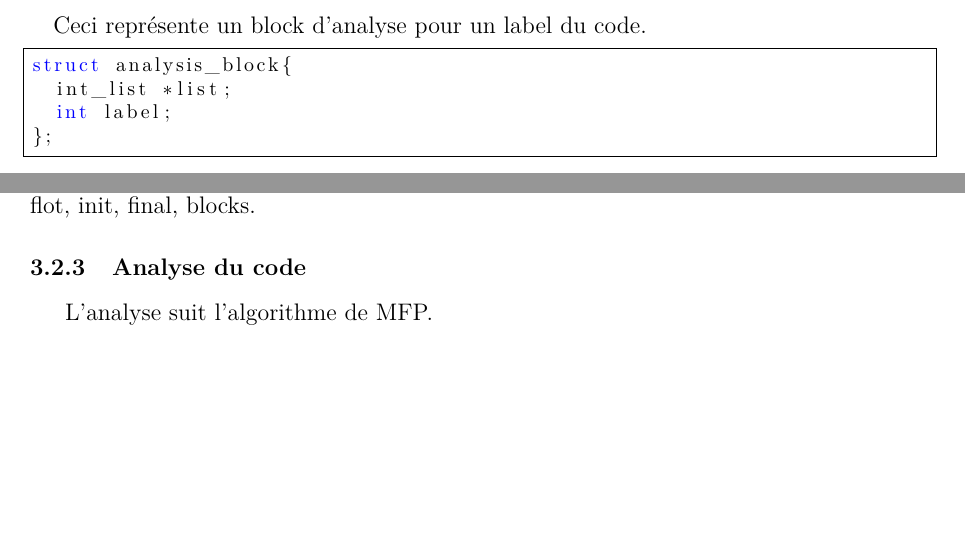
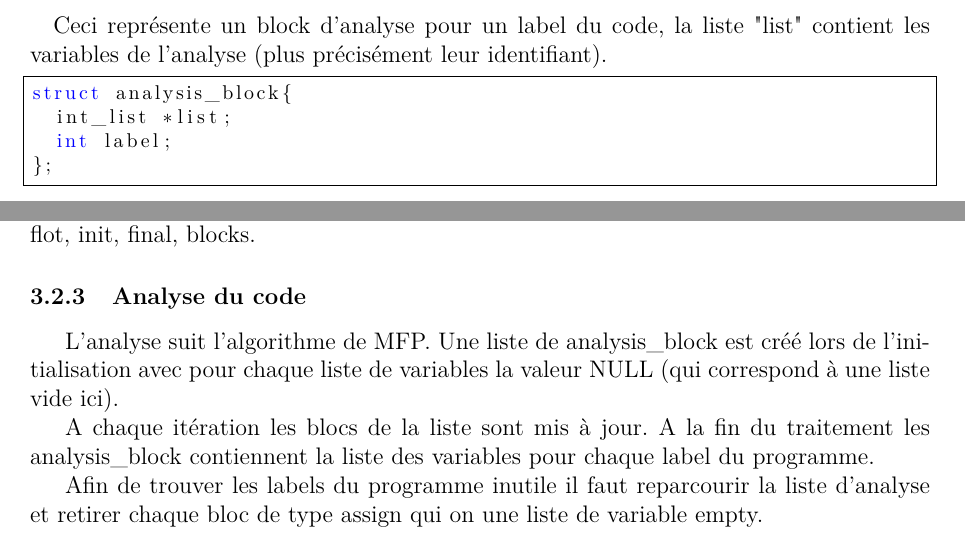
Before and after one commit to wilkyo/static-analysis-project-teamxyz, a LaTeX document (rapport/rapport.tex): two parts of page 5 of 5, joined at a grey line, cut so that both start at the same text, the shorter picture padded with empty space. Compiled offline with pdfLaTeX.

Commit message:
modif ...

```diff
--- a/rapport/rapport.tex
+++ b/rapport/rapport.tex
@@ -171,7 +171,7 @@ struct flow_list {
 \end{lstlisting}
 
 \paragraph{}
-Ceci représente un block d'analyse pour un label du code.
+Ceci représente un block d'analyse pour un label du code, la liste "list" contient les variables de l'analyse (plus précisément leur identifiant).
 \begin{lstlisting}
 struct analysis_block{
 	int_list *list;
@@ -195,7 +195,11 @@ Chacune de ses structures possèdes ces fonctions afin de les manipuler. Vous tr
 Afin d'initialiser les variables pour l'analyse, nous parcourons l'arbre et générons le flot, init, final, blocks.
 
 \subsubsection{Analyse du code}
-L'analyse suit l'algorithme de MFP.
+L'analyse suit l'algorithme de MFP. Une liste de analysis\_block est créé lors de l'initialisation avec pour chaque liste de variables la valeur NULL (qui correspond à une liste vide ici).
+
+A chaque itération les blocs de la liste sont mis à jour. A la fin du traitement les analysis\_block contiennent la liste des variables pour chaque label du programme.
+
+Afin de trouver les labels du programme inutile il faut reparcourir la liste d'analyse et retirer chaque bloc de type assign qui on une liste de variable empty.
 
 \newpage
 \end{document}
```
Also changed, not shown: 1 other file.
